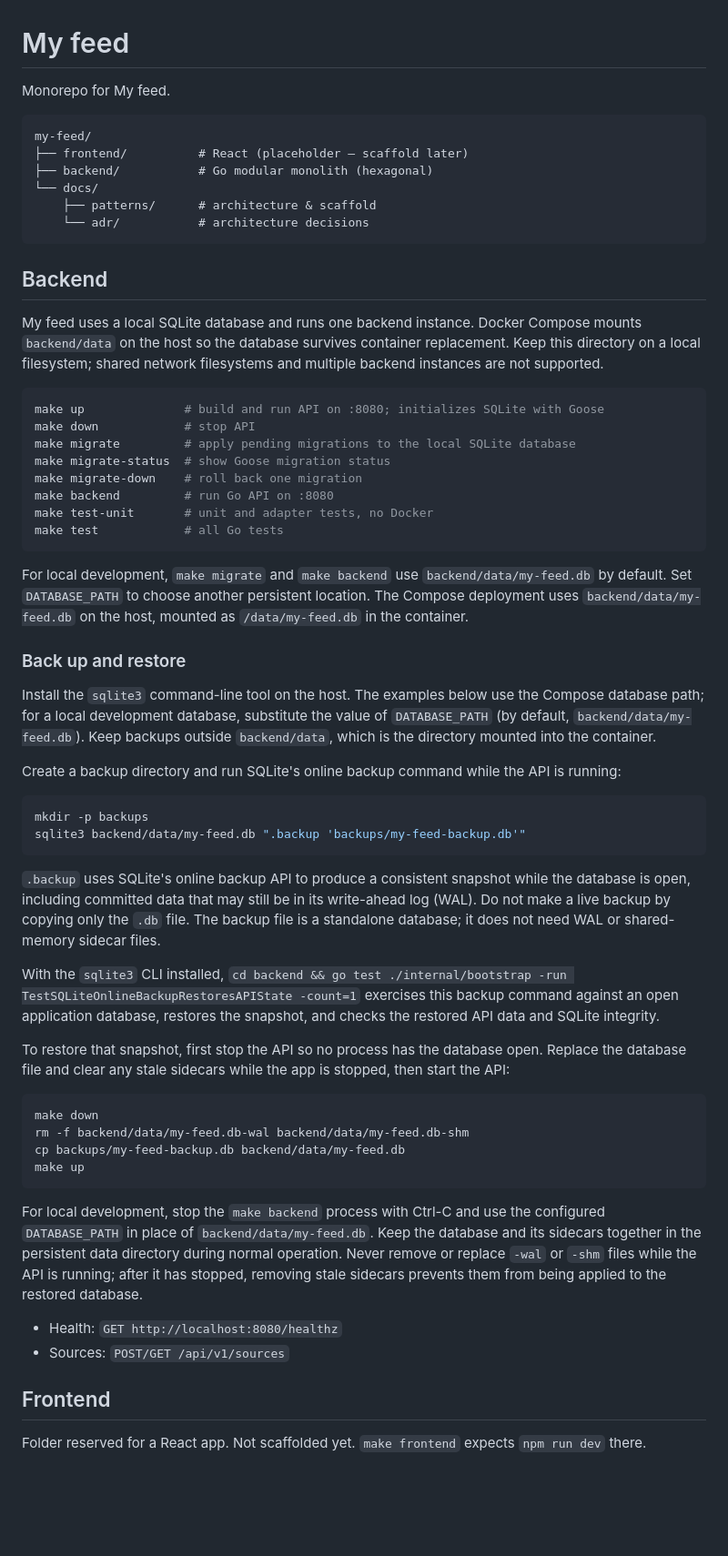
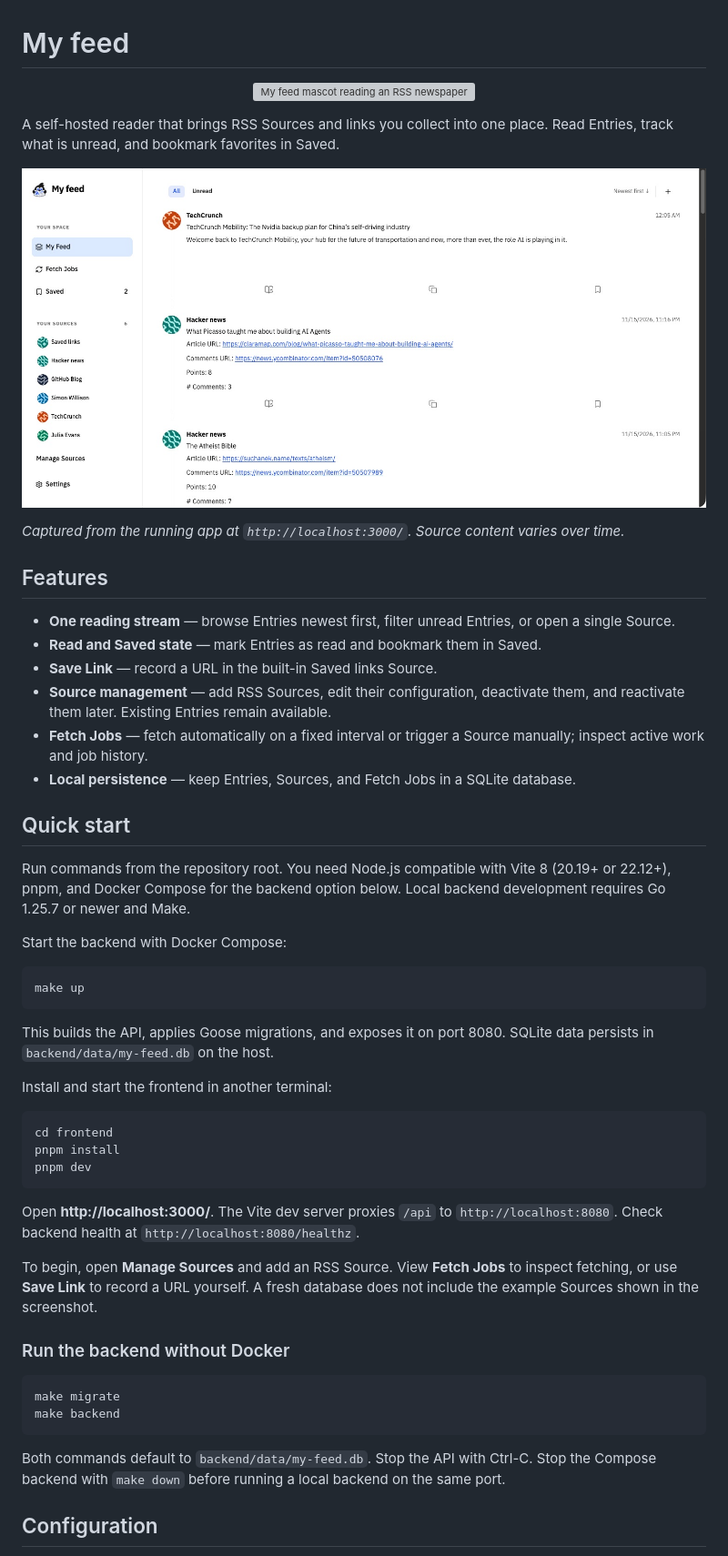
Before and after one commit to larb26656/my-feed, a Markdown page: README.md, the part around one of its changes. Shown at 91% size. Rendered like a GitHub page; pictures changed too: docs/images/my-feed.png (added); blank space fills up the shorter version; grey boxes are pictures that could not be loaded.

Commit message:
chore: refresh README and remove the TanStack devtools badge

````diff
--- a/README.md
+++ b/README.md
@@ -1,62 +1,56 @@
 # My feed
 
-Monorepo for My feed.
+<p align="center">
+  <img src="frontend/public/my-feed-mascot.png" alt="My feed mascot reading an RSS newspaper" width="180" />
+</p>
 
-```
-my-feed/
-├── frontend/          # React (placeholder — scaffold later)
-├── backend/           # Go modular monolith (hexagonal)
-└── docs/
-    ├── patterns/      # architecture & scaffold
-    └── adr/           # architecture decisions
-```
+A self-hosted reader that brings RSS Sources and links you collect into one place. Read Entries, track what is unread, and bookmark favorites in Saved.
 
-## Backend
+![My feed showing the main stream and Source navigation](docs/images/my-feed.png)
 
-My feed uses a local SQLite database and runs one backend instance. Docker Compose mounts `backend/data` on the host so the database survives container replacement. Keep this directory on a local filesystem; shared network filesystems and multiple backend instances are not supported.
+*Captured from the running app at `http://localhost:3000/`. Source content varies over time.*
+
+## Features
+
+- **One reading stream** — browse Entries newest first, filter unread Entries, or open a single Source.
+- **Read and Saved state** — mark Entries as read and bookmark them in Saved.
+- **Save Link** — record a URL in the built-in Saved links Source.
+- **Source management** — add RSS Sources, edit their configuration, deactivate them, and reactivate them later. Existing Entries remain available.
+- **Fetch Jobs** — fetch automatically on a fixed interval or trigger a Source manually; inspect active work and job history.
+- **Local persistence** — keep Entries, Sources, and Fetch Jobs in a SQLite database.
+
+## Quick start
+
+Run commands from the repository root. You need Node.js compatible with Vite 8 (20.19+ or 22.12+), pnpm, and Docker Compose for the backend option below. Local backend development requires Go 1.25.7 or newer and Make.
+
+Start the backend with Docker Compose:
 
 ```bash
-make up              # build and run API on :8080; initializes SQLite with Goose
-make down            # stop API
-make migrate         # apply pending migrations to the local SQLite database
-make migrate-status  # show Goose migration status
-make migrate-down    # roll back one migration
-make backend         # run Go API on :8080
-make test-unit       # unit and adapter tests, no Docker
-make test            # all Go tests
-```
-
-For local development, `make migrate` and `make backend` use `backend/data/my-feed.db` by default. Set `DATABASE_PATH` to choose another persistent location. The Compose deployment uses `backend/data/my-feed.db` on the host, mounted as `/data/my-feed.db` in the container.
-
-### Back up and restore
-
-Install the `sqlite3` command-line tool on the host. The examples below use the Compose database path; for a local development database, substitute the value of `DATABASE_PATH` (by default, `backend/data/my-feed.db`). Keep backups outside `backend/data`, which is the directory mounted into the container.
-
-Create a backup directory and run SQLite's online backup command while the API is running:
-
-```sh
-mkdir -p backups
-sqlite3 backend/data/my-feed.db ".backup 'backups/my-feed-backup.db'"
-```
-
-`.backup` uses SQLite's online backup API to produce a consistent snapshot while the database is open, including committed data that may still be in its write-ahead log (WAL). Do not make a live backup by copying only the `.db` file. The backup file is a standalone database; it does not need WAL or shared-memory sidecar files.
-
-With the `sqlite3` CLI installed, `cd backend && go test ./internal/bootstrap -run TestSQLiteOnlineBackupRestoresAPIState -count=1` exercises this backup command against an open application database, restores the snapshot, and checks the restored API data and SQLite integrity.
-
-To restore that snapshot, first stop the API so no process has the database open. Replace the database file and clear any stale sidecars while the app is stopped, then start the API:
-
-```sh
-make down
-rm -f backend/data/my-feed.db-wal backend/data/my-feed.db-shm
-cp backups/my-feed-backup.db backend/data/my-feed.db
 make up
 ```
 
-For local development, stop the `make backend` process with Ctrl-C and use the configured `DATABASE_PATH` in place of `backend/data/my-feed.db`. Keep the database and its sidecars together in the persistent data directory during normal operation. Never remove or replace `-wal` or `-shm` files while the API is running; after it has stopped, removing stale sidecars prevents them from being applied to the restored database.
+This builds the API, applies Goose migrations, and exposes it on port 8080. SQLite data persists in `backend/data/my-feed.db` on the host.
 
-- Health: `GET http://localhost:8080/healthz`
-- Sources: `POST/GET /api/v1/sources`
+Install and start the frontend in another terminal:
 
-## Frontend
+```bash
+cd frontend
+pnpm install
+pnpm dev
+```
 
-Folder reserved for a React app. Not scaffolded yet. `make frontend` expects `npm run dev` there.
+Open **http://localhost:3000/**. The Vite dev server proxies `/api` to `http://localhost:8080`. Check backend health at `http://localhost:8080/healthz`.
+
+To begin, open **Manage Sources** and add an RSS Source. View **Fetch Jobs** to inspect fetching, or use **Save Link** to record a URL yourself. A fresh database does not include the example Sources shown in the screenshot.
+
+### Run the backend without Docker
+
+```bash
+make migrate
+make backend
+```
+
+Both commands default to `backend/data/my-feed.db`. Stop the API with Ctrl-C. Stop the Compose backend with `make down` before running a local backend on the same port.
+
+## Configuration
+
````
Also changed, not shown: other parts of README.md (+52 -0 lines), 1 other file.
